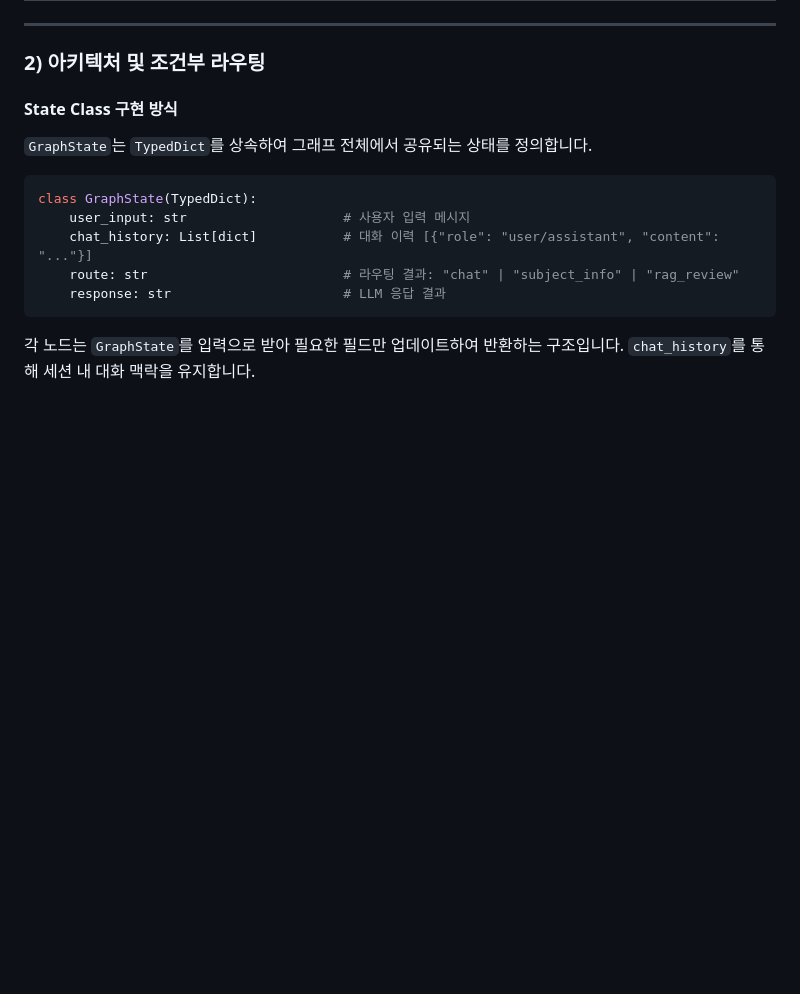
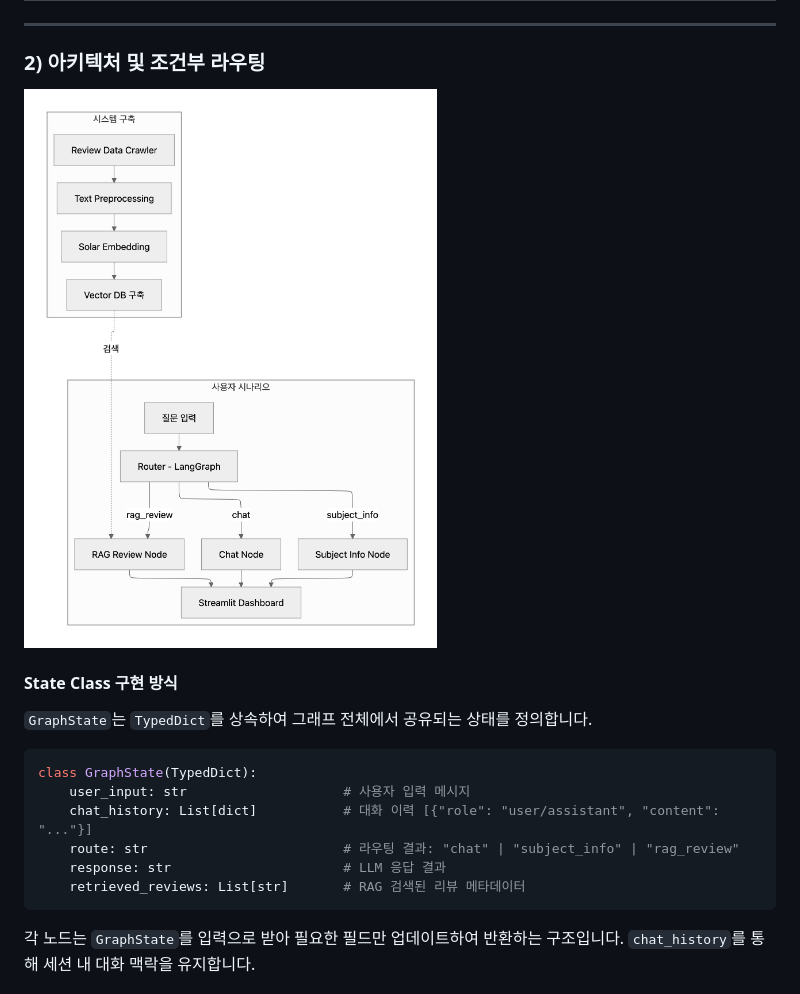
Before and after one commit to GeonwooNam/YBIGTA_newbie_team_project, a Markdown page: README.md, the part around the change. GitHub-like rendering; pictures changed too: diagram.jpg (added); blank space fills up the shorter version.

Commit message:
명세 및 readme

````diff
--- a/README.md
+++ b/README.md
@@ -54,6 +54,8 @@
 
 ### 2) 아키텍처 및 조건부 라우팅
 
+![파이프라인 구조도](diagram.jpg)
+
 #### State Class 구현 방식
 
 `GraphState`는 `TypedDict`를 상속하여 그래프 전체에서 공유되는 상태를 정의합니다.
@@ -64,6 +66,7 @@ class GraphState(TypedDict):
     chat_history: List[dict]           # 대화 이력 [{"role": "user/assistant", "content": "..."}]
     route: str                         # 라우팅 결과: "chat" | "subject_info" | "rag_review"
     response: str                      # LLM 응답 결과
+    retrieved_reviews: List[str]       # RAG 검색된 리뷰 메타데이터
 ```
 
 각 노드는 `GraphState`를 입력으로 받아 필요한 필드만 업데이트하여 반환하는 구조입니다. `chat_history`를 통해 세션 내 대화 맥락을 유지합니다.
````
Also changed, not shown: 1 other file.
